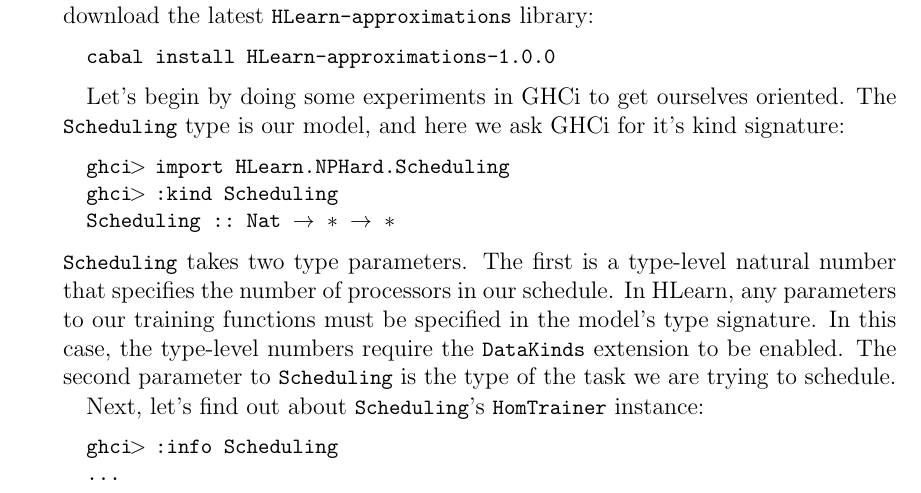
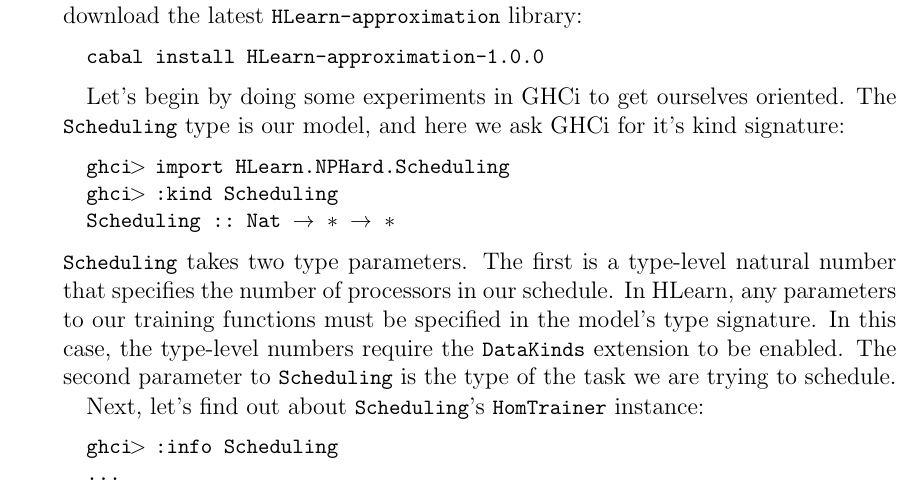
Before and after one commit to ezyang/tmr-issue22, a LaTeX document (monoids.tex): part of page 7 of 15, cut so that both start at the same text. Compiled offline with pdfLaTeX; an older LaTeX class or package is replaced by its successor.

Commit message:
Fixed reference to HLearn library

```diff
--- a/monoids.tex
+++ b/monoids.tex
@@ -486,10 +486,10 @@
 
 Before we look at implementing a \h{HomTrainer} to solve \prob{Scheduling}, we'll take a look at how it's used.
 In particular, we'll look at the Haskell code I used to solve the problem of grouping my students.
-In order to run the code, you'll need to download the latest \h{HLearn-approximations} library:
+In order to run the code, you'll need to download the latest \h{HLearn-approximation} library:
 
 \begin{lstlisting}
-cabal install HLearn-approximations-1.0.0
+cabal install HLearn-approximation-1.0.0
 \end{lstlisting}
 
 % As always, we'll need to load some extensions and import some modules.
```
